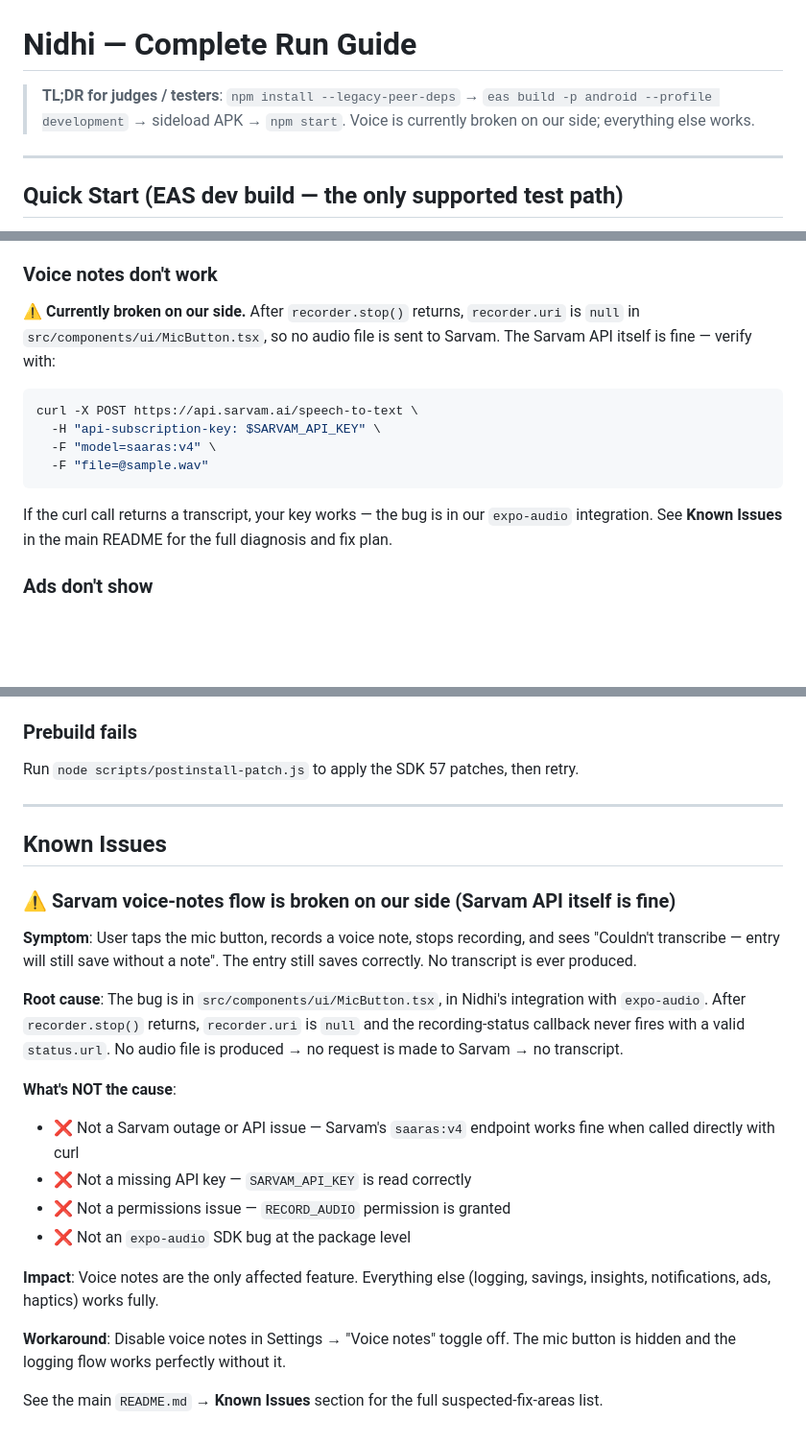
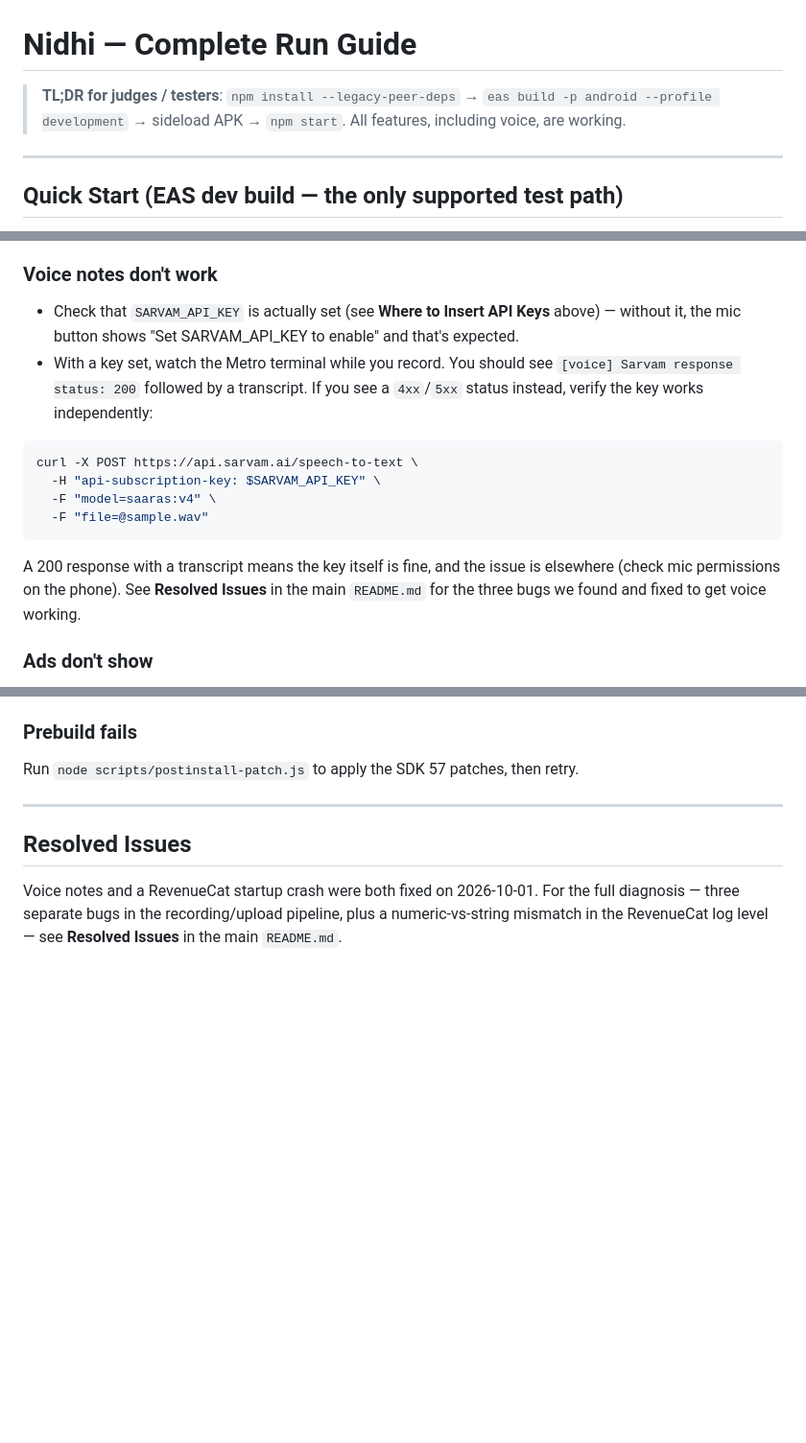
Before and after one commit to tech-monkey-ai/Nidhi-, a Markdown page: RUN_GUIDE.md, 3 parts joined by grey strips. Shown at 96% size. Drawn GitHub-style; blank space fills up the shorter version.

````diff
--- a/RUN_GUIDE.md
+++ b/RUN_GUIDE.md
@@ -1,6 +1,6 @@
 # Nidhi — Complete Run Guide
 
-> **TL;DR for judges / testers**: `npm install --legacy-peer-deps` → `eas build -p android --profile development` → sideload APK → `npm start`. Voice is currently broken on our side; everything else works.
+> **TL;DR for judges / testers**: `npm install --legacy-peer-deps` → `eas build -p android --profile development` → sideload APK → `npm start`. All features, including voice, are working.
 
 ---
 
@@ -285,14 +285,15 @@ The `npm start` script sets `EXPO_OFFLINE=1` to bypass this. If you ran `npx exp
 - Try tunnel mode: `npm start -- --tunnel` (slower but works through firewalls). Then in the dev build, shake phone → Change Metro URL → enter the tunnel URL.
 
 ### Voice notes don't work
-⚠️ **Currently broken on our side.** After `recorder.stop()` returns, `recorder.uri` is `null` in `src/components/ui/MicButton.tsx`, so no audio file is sent to Sarvam. The Sarvam API itself is fine — verify with:
+- Check that `SARVAM_API_KEY` is actually set (see **Where to Insert API Keys** above) — without it, the mic button shows "Set SARVAM_API_KEY to enable" and that's expected.
+- With a key set, watch the Metro terminal while you record. You should see `[voice] Sarvam response status: 200` followed by a transcript. If you see a `4xx`/`5xx` status instead, verify the key works independently:
 ```bash
 curl -X POST https://api.sarvam.ai/speech-to-text \
   -H "api-subscription-key: $SARVAM_API_KEY" \
   -F "model=saaras:v4" \
   -F "file=@sample.wav"
 ```
-If the curl call returns a transcript, your key works — the bug is in our `expo-audio` integration. See **Known Issues** in the main README for the full diagnosis and fix plan.
+A 200 response with a transcript means the key itself is fine, and the issue is elsewhere (check mic permissions on the phone). See **Resolved Issues** in the main `README.md` for the three bugs we found and fixed to get voice working.
 
 ### Ads don't show
 Ads require the EAS dev build (not Expo Go). Also check that `REVENUECAT_ANDROID_KEY` and Google Ads keys are set. In development, the app uses Google's test ad unit IDs — real ads only appear in production builds.
@@ -311,22 +312,6 @@ Run `node scripts/postinstall-patch.js` to apply the SDK 57 patches, then retry.
 
 ---
 
-## Known Issues
+## Resolved Issues
 
-### ⚠️ Sarvam voice-notes flow is broken on our side (Sarvam API itself is fine)
-
-**Symptom**: User taps the mic button, records a voice note, stops recording, and sees "Couldn't transcribe — entry will still save without a note". The entry still saves correctly. No transcript is ever produced.
-
-**Root cause**: The bug is in `src/components/ui/MicButton.tsx`, in Nidhi's integration with `expo-audio`. After `recorder.stop()` returns, `recorder.uri` is `null` and the recording-status callback never fires with a valid `status.url`. No audio file is produced → no request is made to Sarvam → no transcript.
-
-**What's NOT the cause**:
-- ❌ Not a Sarvam outage or API issue — Sarvam's `saaras:v4` endpoint works fine when called directly with curl
-- ❌ Not a missing API key — `SARVAM_API_KEY` is read correctly
-- ❌ Not a permissions issue — `RECORD_AUDIO` permission is granted
-- ❌ Not an `expo-audio` SDK bug at the package level
-
-**Impact**: Voice notes are the only affected feature. Everything else (logging, savings, insights, notifications, ads, haptics) works fully.
-
-**Workaround**: Disable voice notes in Settings → "Voice notes" toggle off. The mic button is hidden and the logging flow works perfectly without it.
-
-See the main `README.md` → **Known Issues** section for the full suspected-fix-areas list.
+Voice notes and a RevenueCat startup crash were both fixed on 2026-10-01. For the full diagnosis — three separate bugs in the recording/upload pipeline, plus a numeric-vs-string mismatch in the RevenueCat log level — see **Resolved Issues** in the main `README.md`.
````
Also changed, not shown: other parts of RUN_GUIDE.md (+3 -3 lines).
